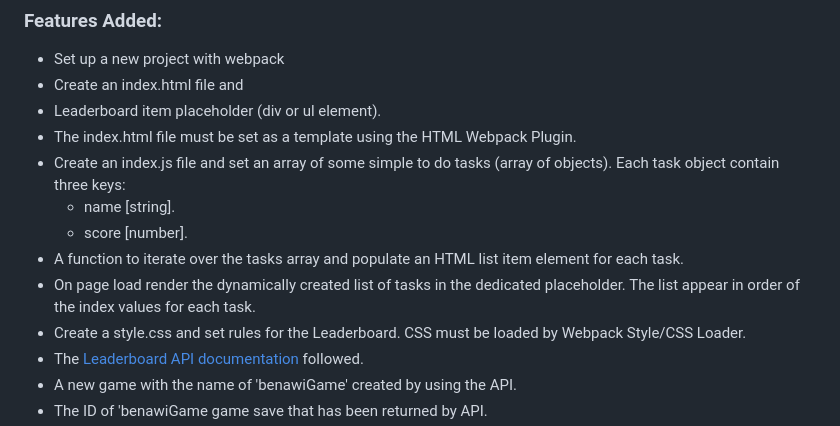
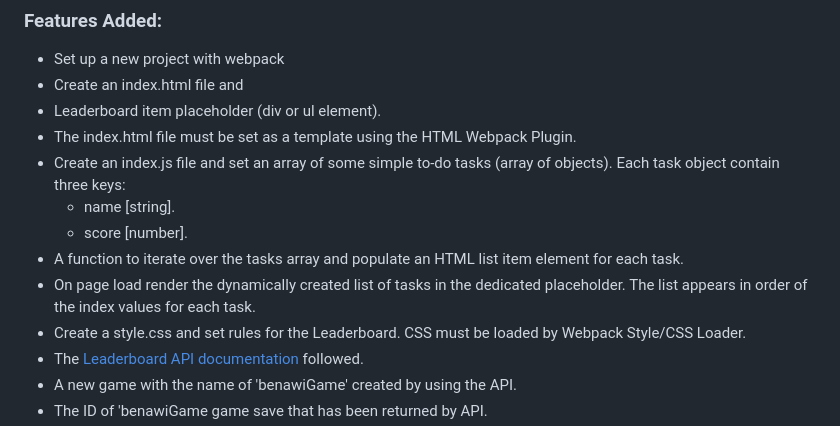
Before and after one commit to Benawi/Leaderboard, a Markdown page: README.md, the part around the change. Rendered like a GitHub page.

```diff
--- a/README.md
+++ b/README.md
@@ -54,11 +54,11 @@ The repository also contains files for setting up linters and validators.
 - Create an index.html file and
 - Leaderboard item placeholder (div or ul element).
 - The index.html file must be set as a template using the HTML Webpack Plugin.
-- Create an index.js file and set an array of some simple to do tasks (array of objects). Each task object  contain three keys:
+- Create an index.js file and set an array of some simple to-do tasks (array of objects). Each task object  contain three keys:
    - name [string].
    - score [number].
 - A function to iterate over the tasks array and populate an HTML list item element for each task.
-- On page load render the dynamically created list of tasks in the dedicated placeholder. The list  appear in order of the index values for each task.
+- On page load render the dynamically created list of tasks in the dedicated placeholder. The list  appears in order of the index values for each task.
 - Create a style.css and set rules for the Leaderboard. CSS must be loaded by Webpack Style/CSS Loader.
  - The [Leaderboard API documentation](https://www.notion.so/microverse/Leaderboard-API-service-24c0c3c116974ac49488d4eb0267ade3) followed.
  - A new game with the name of 'benawiGame' created by using the API.
```
